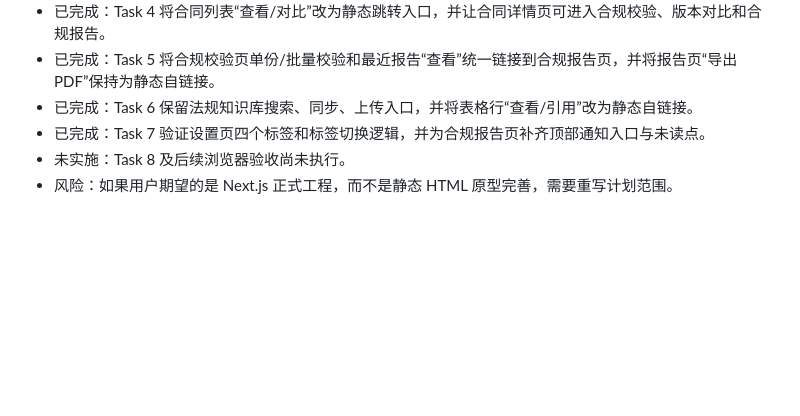
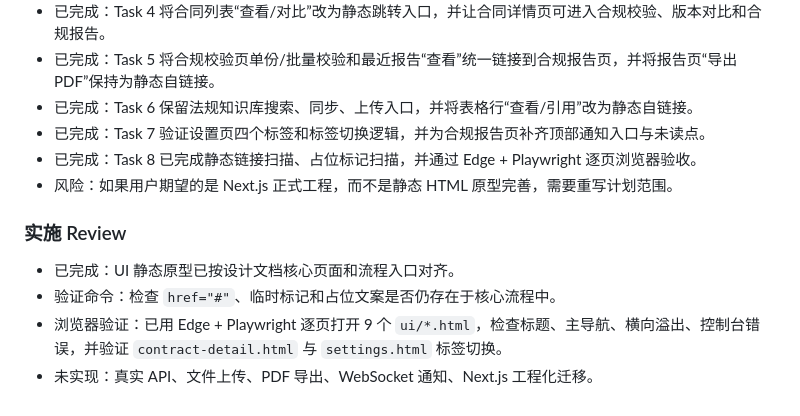
Before and after one commit to ticang/ht, a Markdown page: tasks/todo.md, the part around one of its changes. Drawn GitHub-style; blank space fills up the shorter version.

Commit message:
test: verify ui prototype alignment

```diff
--- a/tasks/todo.md
+++ b/tasks/todo.md
@@ -80,5 +80,12 @@
 - 已完成：Task 5 将合规校验页单份/批量校验和最近报告“查看”统一链接到合规报告页，并将报告页“导出PDF”保持为静态自链接。
 - 已完成：Task 6 保留法规知识库搜索、同步、上传入口，并将表格行“查看/引用”改为静态自链接。
 - 已完成：Task 7 验证设置页四个标签和标签切换逻辑，并为合规报告页补齐顶部通知入口与未读点。
-- 未实施：Task 8 及后续浏览器验收尚未执行。
+- 已完成：Task 8 已完成静态链接扫描、占位标记扫描，并通过 Edge + Playwright 逐页浏览器验收。
 - 风险：如果用户期望的是 Next.js 正式工程，而不是静态 HTML 原型完善，需要重写计划范围。
+
+### 实施 Review
+
+- 已完成：UI 静态原型已按设计文档核心页面和流程入口对齐。
+- 验证命令：检查 `href="#"`、临时标记和占位文案是否仍存在于核心流程中。
+- 浏览器验证：已用 Edge + Playwright 逐页打开 9 个 `ui/*.html`，检查标题、主导航、横向溢出、控制台错误，并验证 `contract-detail.html` 与 `settings.html` 标签切换。
+- 未实现：真实 API、文件上传、PDF 导出、WebSocket 通知、Next.js 工程化迁移。
```
Also changed, not shown: other parts of tasks/todo.md (+1 -1 lines).
